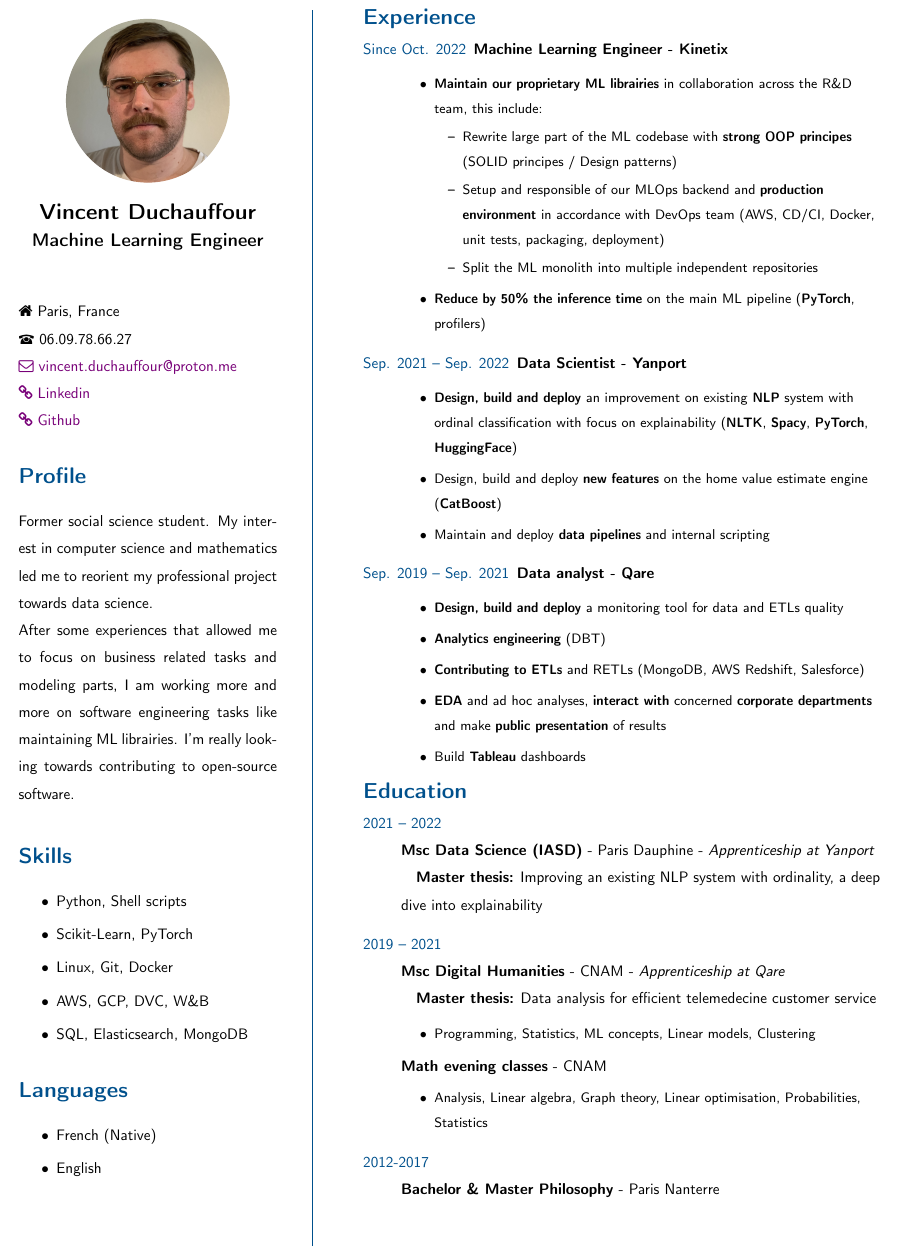
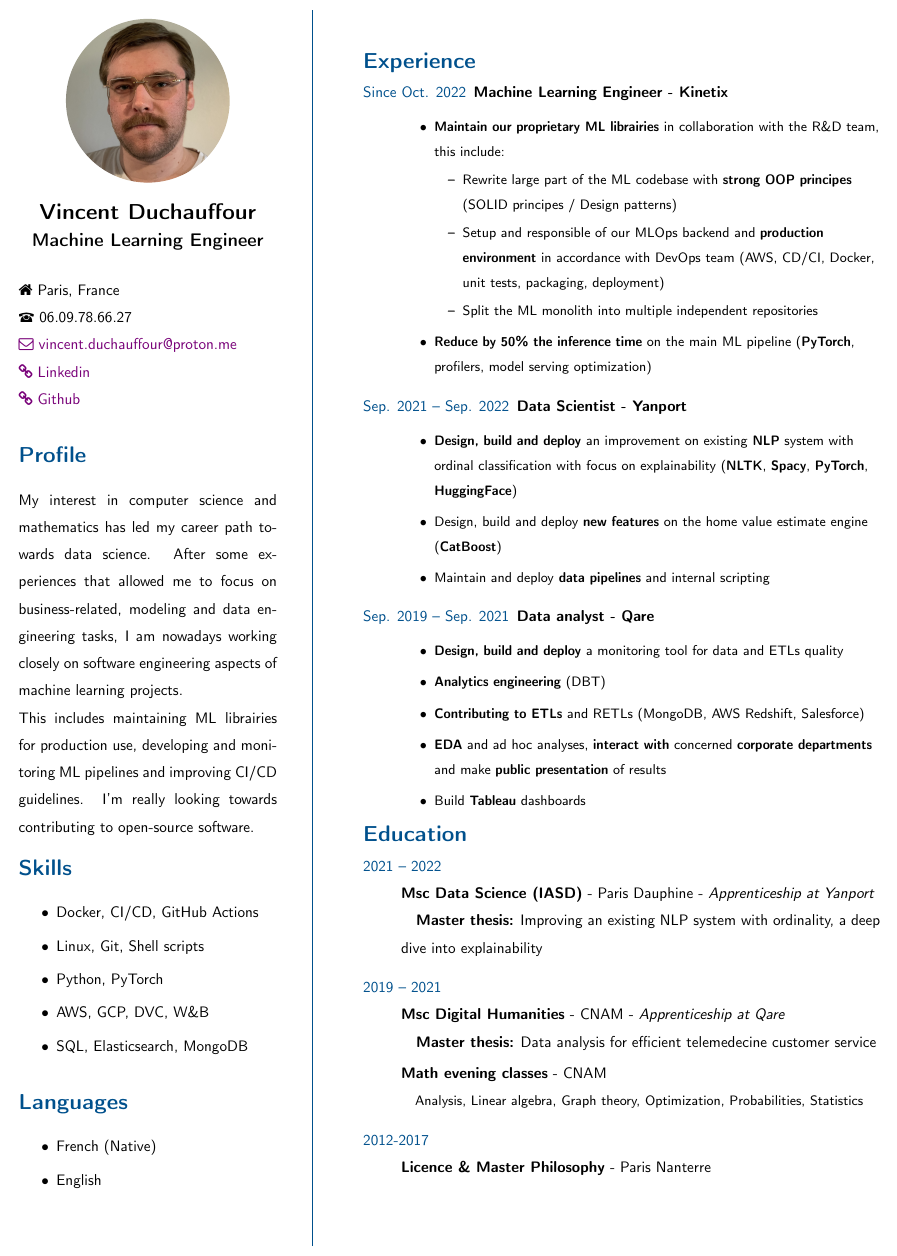
Before and after one commit to VDuchauffour/resume, a LaTeX CV (resume.tex): part of the page, cut so that both start at the same text. Compiled offline with pdfLaTeX.

Commit message:
Rewrite profile section

```diff
--- a/resume.tex
+++ b/resume.tex
@@ -31,6 +31,7 @@
             {\Large \bfseries Vincent Duchauffour}\\
             {\large \bfseries Machine Learning Engineer}\\[1cm]
             \raggedright
+            \vspace{-.5cm}
             \faHome~Paris, France\\
             \phone~06.09.78.66.27\\
             \textcolor{ColorTwo}{\faEnvelopeO}
@@ -42,16 +43,16 @@
         \end{center}
         \vspace{-.5cm}
         \section*{Profile}
-        \justifying Former social science student. My interest in computer science and mathematics led me to reorient my professional project towards data science.\\
-        After some experiences that allowed me to focus on business related tasks and modeling parts, I am working more and more on software engineering tasks like maintaining ML librairies. I'm really looking towards contributing to open-source software.
-        % \vspace{-.5cm}
+        \justifying
+        My interest in computer science and mathematics has led my career path towards data science. After some experiences that allowed me to focus on business-related, modeling and data engineering tasks, I am nowadays working closely on software engineering aspects of machine learning projects.\\ This includes maintaining ML librairies for production use, developing and monitoring ML pipelines and improving CI/CD guidelines. I'm really looking towards contributing to open-source software.
+        \vspace{-.5cm}
         \section*{Skills}
         \raggedright
         \begin{itemize}
             \itemsep0em
-            \item Python, Shell scripts
-            \item Scikit-Learn, PyTorch
-            \item Linux, Git, Docker
+            \item Docker, CI/CD, GitHub Actions
+            \item Linux, Git, Shell scripts
+            \item Python, PyTorch
             \item AWS, GCP, DVC, W\&B
             \item SQL, Elasticsearch, MongoDB
         \end{itemize}
@@ -81,6 +82,7 @@
 % Right column
 \begin{adjustbox}{valign=t}
     \begin{minipage}{0.6\textwidth}
+        \vspace{1cm}
         \section*{Experience}
         \vspace{-.3cm}
         \begin{description}
@@ -89,13 +91,13 @@
                 \textbf{Machine Learning Engineer - Kinetix}\\
                 \small
                 \begin{itemize}[topsep=0pt]
-                    \item \textbf{Maintain our proprietary ML librairies} in collaboration across the R\&D team, this include:
+                    \item \textbf{Maintain our proprietary ML librairies} in collaboration with the R\&D team, this include:
                     \begin{itemize}[topsep=0pt]
                         \item Rewrite large part of the ML codebase with \textbf{strong OOP principes} (SOLID principes / Design patterns)
                         \item Setup and responsible of our MLOps backend and \textbf{production environment} in accordance with DevOps team (AWS, CD/CI, Docker, unit tests, packaging, deployment)
                         \item Split the ML monolith into multiple independent repositories
                     \end{itemize}
-                    \item \textbf{Reduce by 50\% the inference time} on the main ML pipeline (\textbf{PyTorch}, profilers)
+                    \item \textbf{Reduce by 50\% the inference time} on the main ML pipeline (\textbf{PyTorch}, profilers, model serving optimization)
                 \end{itemize}
                 \normalsize
             \item[\normalfont \textcolor{ColorOne}{Sep. 2021 -- Sep. 2022}]
@@ -125,30 +127,16 @@
         \begin{description}
             \raggedright
             \item [\normalfont \textcolor{ColorOne}{2021 -- 2022}]~\\
-                  \textbf{Msc Data Science (IASD)} - Paris Dauphine - \textit{Apprenticeship at Yanport}\\
-                  \quad \textbf{Master thesis:} Improving an existing NLP system with ordinality, a deep dive into explainability
+                \textbf{Msc Data Science (IASD)} - Paris Dauphine - \textit{Apprenticeship at Yanport}\\
+                \quad \textbf{Master thesis:} Improving an existing NLP system with ordinality, a deep dive into explainability
             \item [\normalfont \textcolor{ColorOne}{2019 -- 2021}]~\\
-                  \textbf{Msc Digital Humanities} - CNAM - \textit{Apprenticeship at Qare}\\
-                  \quad \textbf{Master thesis:} Data analysis for efficient telemedecine customer service\\
-                  \small
-                  \begin{itemize}[topsep=0pt]
-                      \item Programming, Statistics, ML concepts, Linear models, Clustering\\[.2cm]
-                  \end{itemize}
-                  \normalsize
-
-                  \textbf{Math evening classes} - CNAM
-                  \small
-                  \begin{itemize}[topsep=0pt]
-                      \item Analysis, Linear algebra, Graph theory, Linear optimisation, Probabilities, Statistics
-                  \end{itemize}
-                  \normalsize
+                \textbf{Msc Digital Humanities} - CNAM - \textit{Apprenticeship at Qare}\\
+                \quad \textbf{Master thesis:} Data analysis for efficient telemedecine customer service\\
+                \vspace{.1cm}
+                \textbf{Math evening classes} - CNAM\\
+                \small \quad Analysis, Linear algebra, Graph theory, Optimization, Probabilities, Statistics \normalsize
             \item [\normalfont \textcolor{ColorOne}{2012-2017}]~\\
-                  \textbf{Bachelor \& Master Philosophy} -  Paris Nanterre\\
-                %   \small
-                %   \begin{itemize}[topsep=0pt]
-                %       \item Ethic, epistemology\\
-                %   \end{itemize}
-                %   \normalsize
+                \textbf{Licence \& Master Philosophy} -  Paris Nanterre\\
         \end{description}
     \end{minipage}
 \end{adjustbox}
```
Also changed, not shown: resume.pdf.
